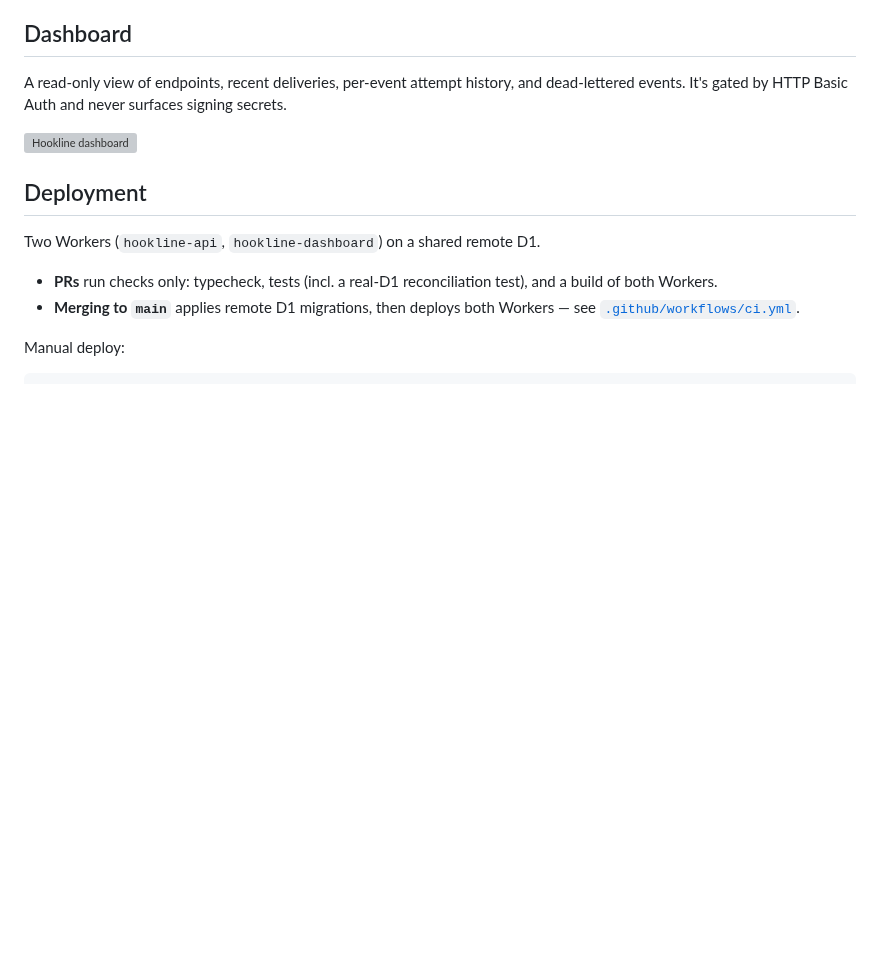
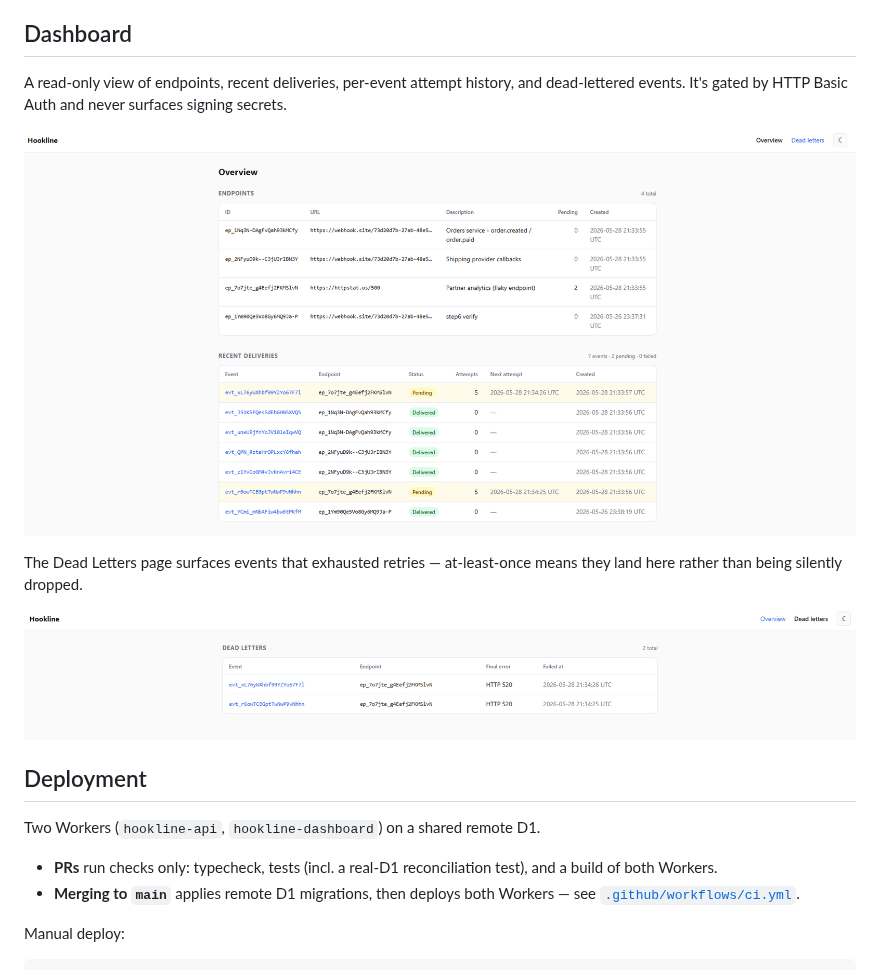
Before and after one commit to BandonC/Hookline, a Markdown page: README.md, the part around the change. GitHub-like rendering; pictures changed too: docs/dashboard-dead-letters.png (added), docs/dashboard-overview.png (added); blank space fills up the shorter version; grey boxes are pictures that could not be loaded.

Commit message:
Add dashboard screenshots to README
Two shots: the Overview (endpoints + recent deliveries) and the Dead Letters page (events that exhausted retries — the visible proof of the at-least-once contract).

```diff
--- a/README.md
+++ b/README.md
@@ -133,7 +133,12 @@ and dedupe on the event ID (delivery is at-least-once).
 A read-only view of endpoints, recent deliveries, per-event attempt history, and dead-lettered
 events. It's gated by HTTP Basic Auth and never surfaces signing secrets.
 
-![Hookline dashboard](./docs/dashboard.png)
+![Hookline dashboard — Overview](./docs/dashboard-overview.png)
+
+The Dead Letters page surfaces events that exhausted retries — at-least-once means they
+land here rather than being silently dropped.
+
+![Dead letters page](./docs/dashboard-dead-letters.png)
 
 ## Deployment
 
```
